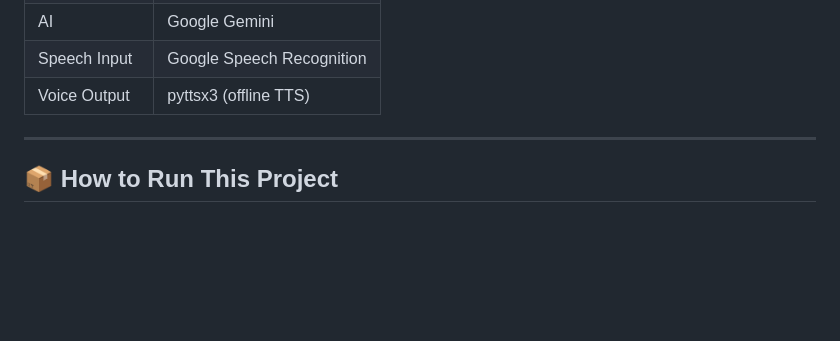
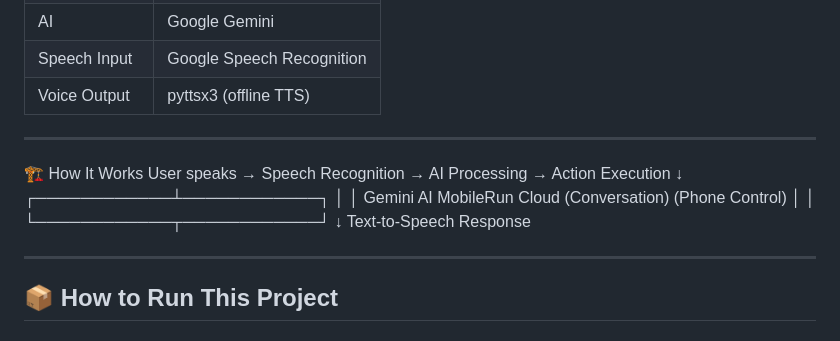
Before and after one commit to HimanshuIITP/Braill-Ai, a Markdown page: README.md, the part around the change. GitHub-like rendering; blank space fills up the shorter version.

Commit message:
Update README.md
Added a section explaining how the project works.

```diff
--- a/README.md
+++ b/README.md
@@ -131,6 +131,19 @@ If Gemini is not working, Braill-AI still gives basic answers.
 | Voice Output  | pyttsx3 (offline TTS)     |
 
 ---
+🏗️ How It Works
+User speaks → Speech Recognition → AI Processing → Action Execution
+                                        ↓
+                           ┌────────────┴────────────┐
+                           │                         │
+                      Gemini AI              MobileRun Cloud
+                    (Conversation)          (Phone Control)
+                           │                         │
+                           └────────────┬────────────┘
+                                        ↓
+                              Text-to-Speech Response
+
+---
 
 ## 📦 How to Run This Project
 
```
